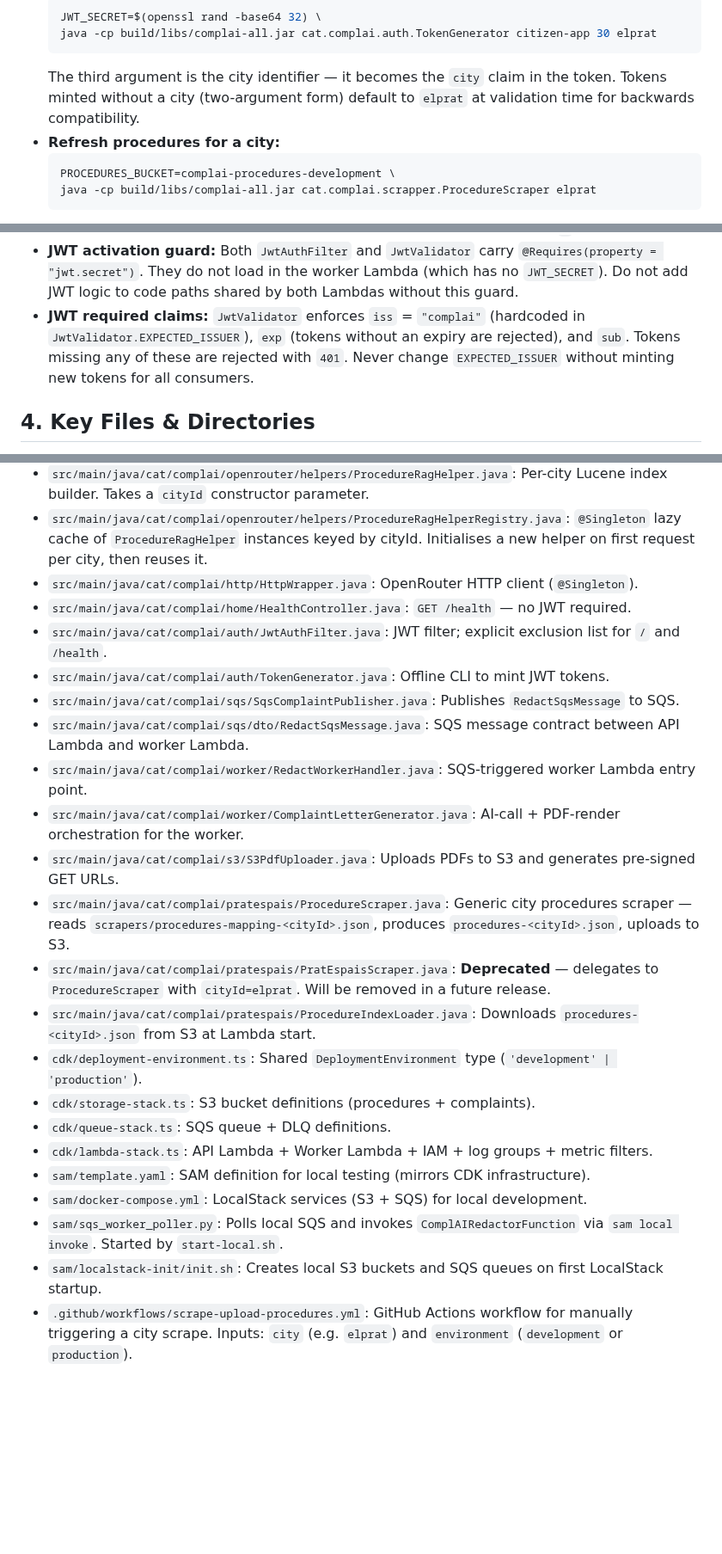
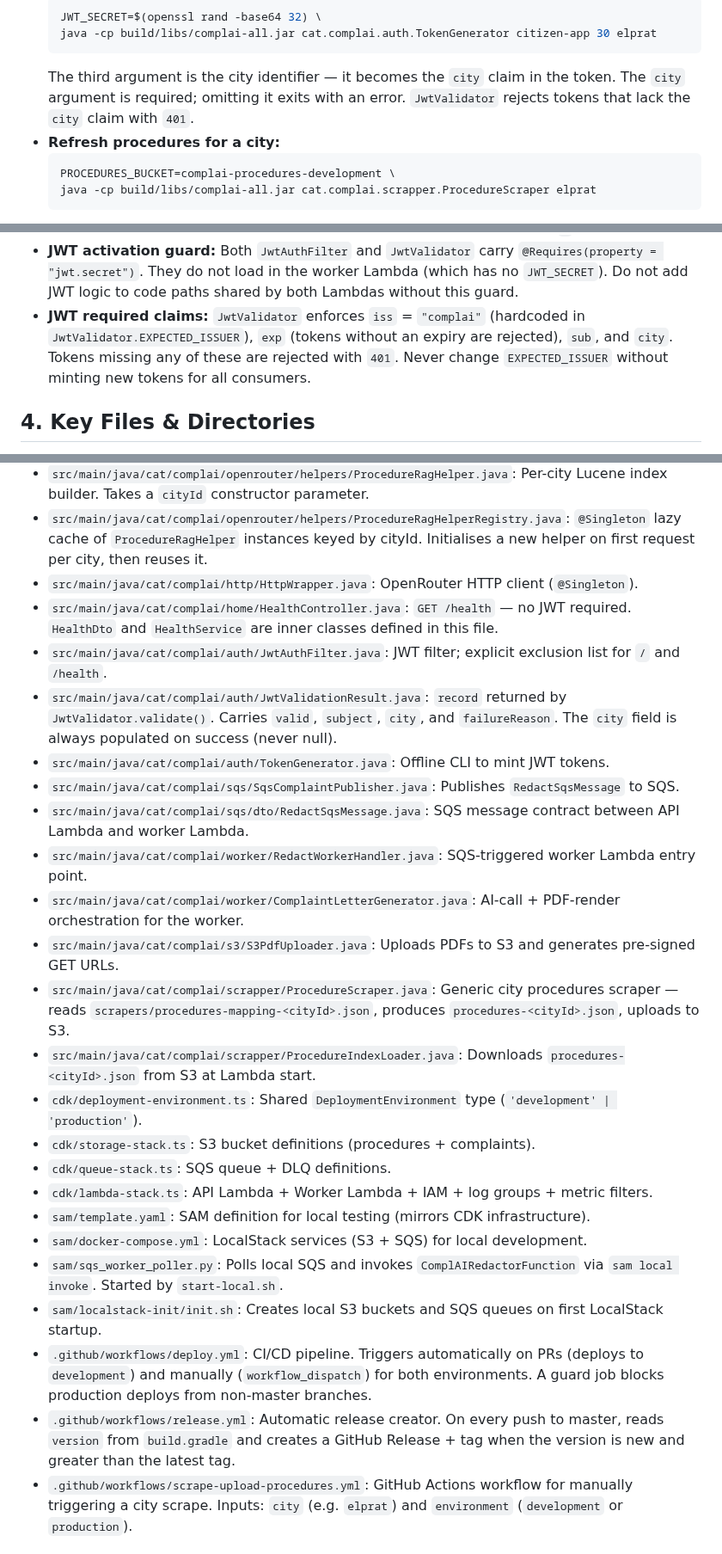
Before and after one commit to raultorres2603/ComplAI, a Markdown page: AGENTS.md, 3 parts joined by grey strips. Shown at 86% size. Rendered like a GitHub page; blank space fills up the shorter version.

Commit message:
feat: update AGENTS.md to require city argument for JWT token generation and enhance CI/CD documentation

````diff
--- a/AGENTS.md
+++ b/AGENTS.md
@@ -82,7 +81,7 @@ The `pdfUrl` in the `202` response is a pre-signed S3 GET URL (24h expiry) gener
   JWT_SECRET=$(openssl rand -base64 32) \
   java -cp build/libs/complai-all.jar cat.complai.auth.TokenGenerator citizen-app 30 elprat
   ```
-  The third argument is the city identifier — it becomes the `city` claim in the token. Tokens minted without a city (two-argument form) default to `elprat` at validation time for backwards compatibility.
+  The third argument is the city identifier — it becomes the `city` claim in the token. The `city` argument is required; omitting it exits with an error. `JwtValidator` rejects tokens that lack the `city` claim with `401`.
 - **Refresh procedures for a city:**
   ```bash
   PROCEDURES_BUCKET=complai-procedures-development \
@@ -123,7 +125,7 @@ The `pdfUrl` in the `202` response is a pre-signed S3 GET URL (24h expiry) gener
 - **Input Length Validation:** All user input is limited to 5000 characters (`complai.input.max-length-chars` in `application.properties`). Inputs exceeding this limit are rejected at the service boundary with a validation error.
 - **HTTP Retry Policy:** `HttpWrapper` retries on `429` (rate-limited) and `5xx` responses only, up to `OPENROUTER_MAX_RETRIES` times (default 3). `4xx` responses other than `429` and network exceptions are **never retried**. The retry count is configurable; a value of `1` means no retry.
 - **JWT activation guard:** Both `JwtAuthFilter` and `JwtValidator` carry `@Requires(property = "jwt.secret")`. They do not load in the worker Lambda (which has no `JWT_SECRET`). Do not add JWT logic to code paths shared by both Lambdas without this guard.
-- **JWT required claims:** `JwtValidator` enforces `iss` = `"complai"` (hardcoded in `JwtValidator.EXPECTED_ISSUER`), `exp` (tokens without an expiry are rejected), and `sub`. Tokens missing any of these are rejected with `401`. Never change `EXPECTED_ISSUER` without minting new tokens for all consumers.
+- **JWT required claims:** `JwtValidator` enforces `iss` = `"complai"` (hardcoded in `JwtValidator.EXPECTED_ISSUER`), `exp` (tokens without an expiry are rejected), `sub`, and `city`. Tokens missing any of these are rejected with `401`. Never change `EXPECTED_ISSUER` without minting new tokens for all consumers.
 
 ## 4. Key Files & Directories
 
@@ -138,17 +140,17 @@ The `pdfUrl` in the `202` response is a pre-signed S3 GET URL (24h expiry) gener
 - `src/main/java/cat/complai/openrouter/helpers/ProcedureRagHelper.java`: Per-city Lucene index builder. Takes a `cityId` constructor parameter.
 - `src/main/java/cat/complai/openrouter/helpers/ProcedureRagHelperRegistry.java`: `@Singleton` lazy cache of `ProcedureRagHelper` instances keyed by cityId. Initialises a new helper on first request per city, then reuses it.
 - `src/main/java/cat/complai/http/HttpWrapper.java`: OpenRouter HTTP client (`@Singleton`).
-- `src/main/java/cat/complai/home/HealthController.java`: `GET /health` — no JWT required.
+- `src/main/java/cat/complai/home/HealthController.java`: `GET /health` — no JWT required. `HealthDto` and `HealthService` are inner classes defined in this file.
 - `src/main/java/cat/complai/auth/JwtAuthFilter.java`: JWT filter; explicit exclusion list for `/` and `/health`.
+- `src/main/java/cat/complai/auth/JwtValidationResult.java`: `record` returned by `JwtValidator.validate()`. Carries `valid`, `subject`, `city`, and `failureReason`. The `city` field is always populated on success (never null).
 - `src/main/java/cat/complai/auth/TokenGenerator.java`: Offline CLI to mint JWT tokens.
 - `src/main/java/cat/complai/sqs/SqsComplaintPublisher.java`: Publishes `RedactSqsMessage` to SQS.
 - `src/main/java/cat/complai/sqs/dto/RedactSqsMessage.java`: SQS message contract between API Lambda and worker Lambda.
 - `src/main/java/cat/complai/worker/RedactWorkerHandler.java`: SQS-triggered worker Lambda entry point.
 - `src/main/java/cat/complai/worker/ComplaintLetterGenerator.java`: AI-call + PDF-render orchestration for the worker.
 - `src/main/java/cat/complai/s3/S3PdfUploader.java`: Uploads PDFs to S3 and generates pre-signed GET URLs.
-- `src/main/java/cat/complai/pratespais/ProcedureScraper.java`: Generic city procedures scraper — reads `scrapers/procedures-mapping-<cityId>.json`, produces `procedures-<cityId>.json`, uploads to S3.
-- `src/main/java/cat/complai/pratespais/PratEspaisScraper.java`: **Deprecated** — delegates to `ProcedureScraper` with `cityId=elprat`. Will be removed in a future release.
-- `src/main/java/cat/complai/pratespais/ProcedureIndexLoader.java`: Downloads `procedures-<cityId>.json` from S3 at Lambda start.
+- `src/main/java/cat/complai/scrapper/ProcedureScraper.java`: Generic city procedures scraper — reads `scrapers/procedures-mapping-<cityId>.json`, produces `procedures-<cityId>.json`, uploads to S3.
+- `src/main/java/cat/complai/scrapper/ProcedureIndexLoader.java`: Downloads `procedures-<cityId>.json` from S3 at Lambda start.
 - `cdk/deployment-environment.ts`: Shared `DeploymentEnvironment` type (`'development' | 'production'`).
 - `cdk/storage-stack.ts`: S3 bucket definitions (procedures + complaints).
 - `cdk/queue-stack.ts`: SQS queue + DLQ definitions.
@@ -157,6 +159,8 @@ The `pdfUrl` in the `202` response is a pre-signed S3 GET URL (24h expiry) gener
 - `sam/docker-compose.yml`: LocalStack services (S3 + SQS) for local development.
 - `sam/sqs_worker_poller.py`: Polls local SQS and invokes `ComplAIRedactorFunction` via `sam local invoke`. Started by `start-local.sh`.
 - `sam/localstack-init/init.sh`: Creates local S3 buckets and SQS queues on first LocalStack startup.
+- `.github/workflows/deploy.yml`: CI/CD pipeline. Triggers automatically on PRs (deploys to `development`) and manually (`workflow_dispatch`) for both environments. A guard job blocks production deploys from non-master branches.
+- `.github/workflows/release.yml`: Automatic release creator. On every push to master, reads `version` from `build.gradle` and creates a GitHub Release + tag when the version is new and greater than the latest tag.
 - `.github/workflows/scrape-upload-procedures.yml`: GitHub Actions workflow for manually triggering a city scrape. Inputs: `city` (e.g. `elprat`) and `environment` (`development` or `production`).
 
 ## 5. External Integrations
````
Also changed, not shown: other parts of AGENTS.md (+5 -3 lines).
